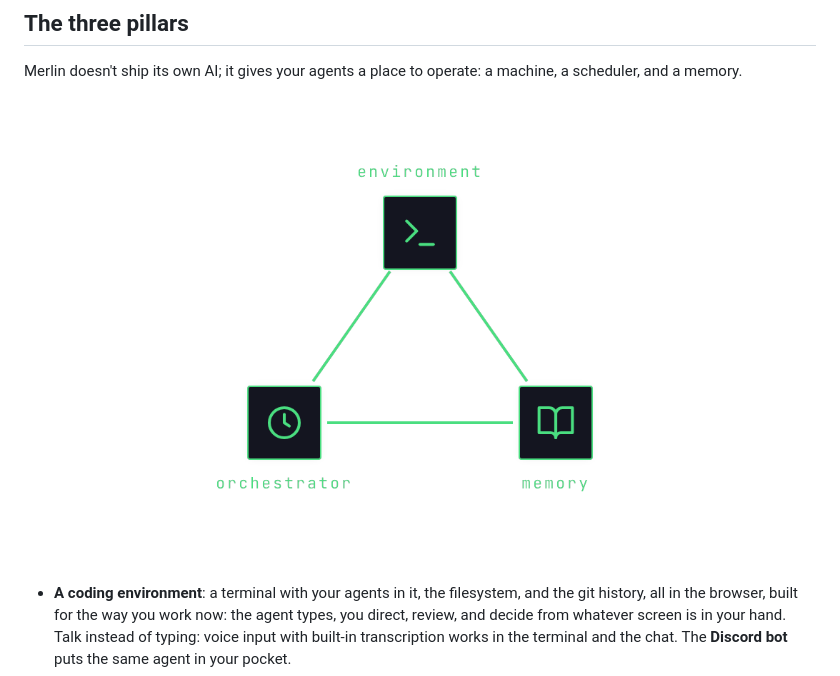
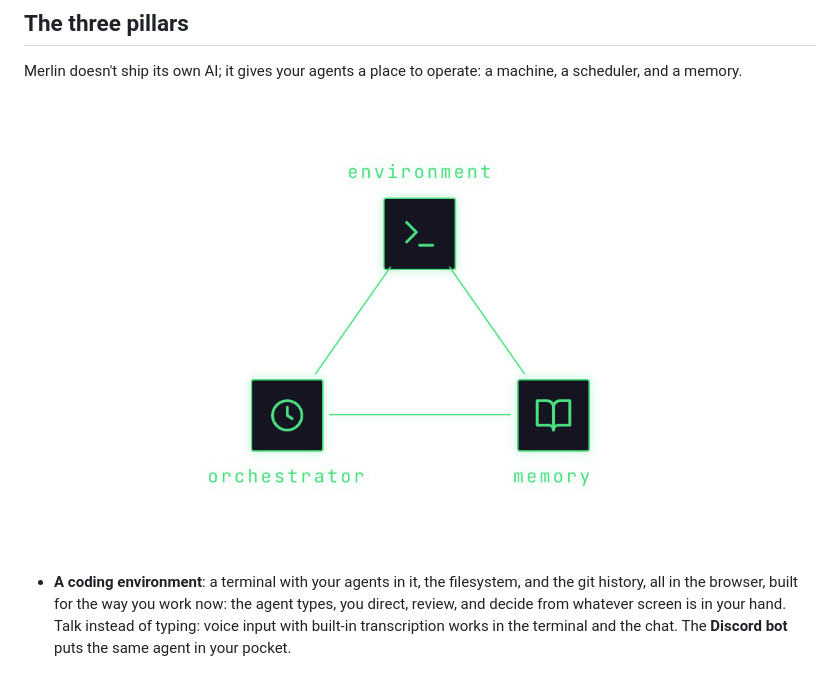
Before and after one commit to ArnaudValensi/merlin, a Markdown page: README.md, the part around the change. Rendered like a GitHub page; pictures changed too: readme/pillars-diagram.png (added), readme/three-pillars.png (deleted).

Commit message:
Pillars diagram: hairline wires, larger glowing labels
Wires drop to 1px to match the box borders, with the same soft
phosphor glow; labels go to 13px with wider tracking and the wordmark's
text glow. The capture now clips an expanded region with surrounding
page content visibility-hidden, since the bigger labels overflow the
stage's element bounds (the first render clipped 'orchestrator').
Fresh filename to skip the camo cache.

```diff
--- a/README.md
+++ b/README.md
@@ -16,7 +16,7 @@ Merlin doesn't ship its own AI; it gives your agents a place to operate:
 a machine, a scheduler, and a memory.
 
 <!-- Captured from the landing's Three Pillars section (portal/templates/landing.html, .tp-stage, in the merlin-saas repo), transparent, pulse dots hidden, labels and wires recolored to the primary green, padding baked in; recapture when the diagram changes. -->
-<p align="center"><img src="readme/three-pillars.png" alt="The three pillars as a triangle: environment, orchestrator, memory" width="520"></p>
+<p align="center"><img src="readme/pillars-diagram.png" alt="The three pillars as a triangle: environment, orchestrator, memory" width="520"></p>
 
 - **A coding environment**: a terminal with your agents in it, the
   filesystem, and the git history, all in the browser, built for the way
```
